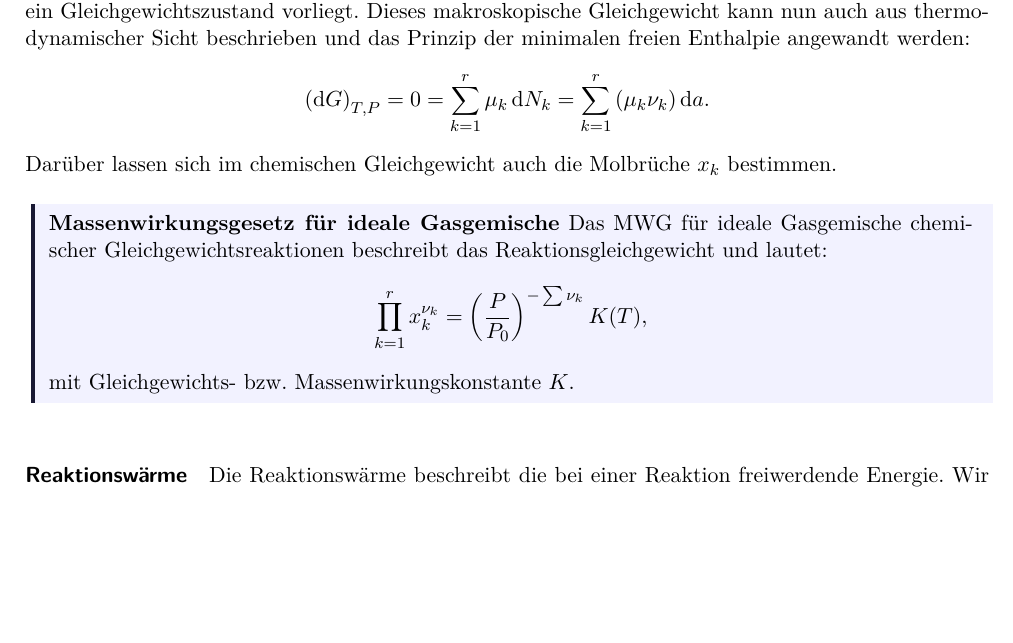
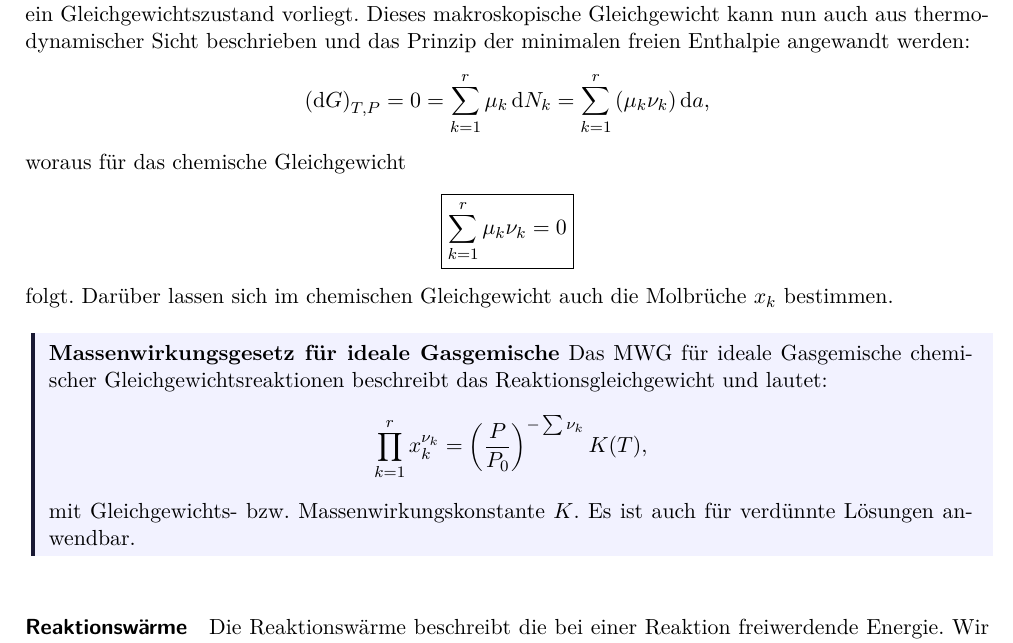
Before and after one commit to Mc-Zen/Thermodynamics, a LaTeX thesis (src/Theo_IV.tex, which reads src/7_Extremalprinzipien_und_Bedeutung_der_thermodynamischen_Potentiale.tex): part of page 83 of 125, cut so that both start at the same text, the shorter picture padded with empty space. Compiled offline with pdfLaTeX.

Commit message:
[Fix] minor fixes

```diff
--- a/src/7_Extremalprinzipien_und_Bedeutung_der_thermodynamischen_Potentiale.tex
+++ b/src/7_Extremalprinzipien_und_Bedeutung_der_thermodynamischen_Potentiale.tex
@@ -136,16 +136,20 @@ Allgemein gilt mit dem Stöchiometrie-Koeffizienten $\nu_k$ (hier also jeweils $
 
 Bei der betrachteten Reaktion handelt es sich um eine Gleichgewichtsreaktion, d.h. es finden zwar kontinuierlich Hin-und Rückreaktionen statt, doch diese bleiben gleichverteilt, sodass makroskopisch ein Gleichgewichtszustand vorliegt. Dieses makroskopische Gleichgewicht kann nun auch aus thermodynamischer Sicht beschrieben und das Prinzip der minimalen freien Enthalpie angewandt werden:
 \begin{align*}
-    \left(\diff G\right)_{T,P}=0=\sum_{k=1}^{r}\mu_k\diff N_k=\sum_{k=1}^{r}\left(\mu_k\nu_k\right)\diff a.
+    \left(\diff G\right)_{T,P}=0=\sum_{k=1}^{r}\mu_k\diff N_k=\sum_{k=1}^{r}\left(\mu_k\nu_k\right)\diff a,
 \end{align*}
-Darüber lassen sich im chemischen Gleichgewicht auch die Molbrüche $x_k$ bestimmen.
+woraus für das chemische Gleichgewicht
+\begin{align*}
+    \boxed{\sum_{k=1}^{r}\mu_k\nu_k=0}
+\end{align*}
+folgt. Darüber lassen sich im chemischen Gleichgewicht auch die Molbrüche $x_k$ bestimmen.
 \begin{formal}
     \formalemph{Massenwirkungsgesetz für ideale Gasgemische}
     Das MWG für ideale Gasgemische chemischer Gleichgewichtsreaktionen beschreibt das Reaktionsgleichgewicht und lautet:
     \begin{align*}
         \prod_{k=1}^{r}x_k^{\nu_k}=\left(\frac{P}{P_0}\right)^{-\sum\nu_k}K(T),
     \end{align*}
-    mit Gleichgewichts- bzw. Massenwirkungskonstante $K$.
+    mit Gleichgewichts- bzw. Massenwirkungskonstante $K$. Es ist auch für verdünnte Lösungen anwendbar.
 \end{formal}
 \paragraph*{Reaktionswärme}
 Die Reaktionswärme beschreibt die bei einer Reaktion freiwerdende Energie.
```
